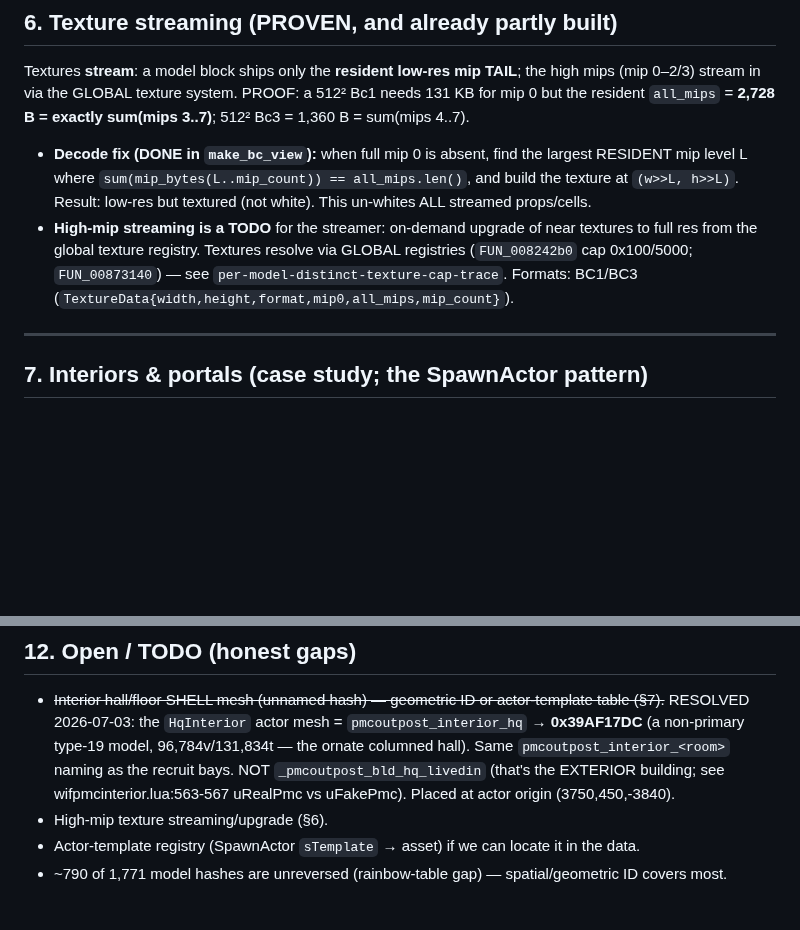
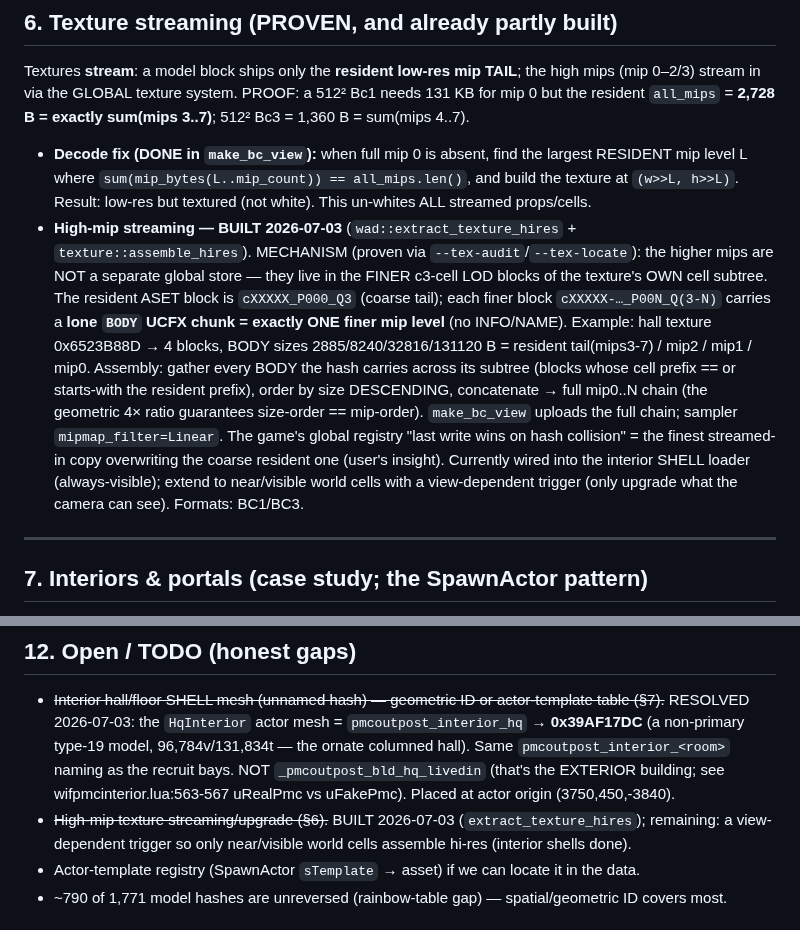
Before and after one commit to Mercenaries-Fan-Build/notes-on-the-released-game, a Markdown page: docs/modernization/world_streaming_spec.md, 2 parts joined by grey strips. Rendered like a GitHub page; blank space fills up the shorter version.

Commit message:
docs: mark high-mip texture streaming BUILT (§6/§12), record the c3-subtree mip mechanism
Co-Authored-By: Claude Opus 4.8 <noreply@anthropic.com>

```diff
--- a/docs/modernization/world_streaming_spec.md
+++ b/docs/modernization/world_streaming_spec.md
@@ -154,10 +154,19 @@ resident `all_mips` = **2,728 B = exactly sum(mips 3..7)**; 512² Bc3 = 1,360 B
 - **Decode fix (DONE in `make_bc_view`):** when full mip 0 is absent, find the largest RESIDENT mip
   level L where `sum(mip_bytes(L..mip_count)) == all_mips.len()`, and build the texture at
   `(w>>L, h>>L)`. Result: low-res but textured (not white). This un-whites ALL streamed props/cells.
-- **High-mip streaming is a TODO** for the streamer: on-demand upgrade of near textures to full res
-  from the global texture registry. Textures resolve via GLOBAL registries (`FUN_008242b0` cap
-  0x100/5000; `FUN_00873140`) — see `per-model-distinct-texture-cap-trace`. Formats: BC1/BC3
-  (`TextureData{width,height,format,mip0,all_mips,mip_count}`).
+- **High-mip streaming — BUILT 2026-07-03** (`wad::extract_texture_hires` + `texture::assemble_hires`).
+  MECHANISM (proven via `--tex-audit`/`--tex-locate`): the higher mips are NOT a separate global
+  store — they live in the FINER c3-cell LOD blocks of the texture's OWN cell subtree. The resident
+  ASET block is `cXXXXX_P000_Q3` (coarse tail); each finer block `cXXXXX-…_P00N_Q(3-N)` carries a
+  **lone `BODY` UCFX chunk = exactly ONE finer mip level** (no INFO/NAME). Example: hall texture
+  0x6523B88D → 4 blocks, BODY sizes 2885/8240/32816/131120 B = resident tail(mips3-7) / mip2 / mip1 /
+  mip0. Assembly: gather every BODY the hash carries across its subtree (blocks whose cell prefix ==
+  or starts-with the resident prefix), order by size DESCENDING, concatenate → full mip0..N chain (the
+  geometric 4× ratio guarantees size-order == mip-order). `make_bc_view` uploads the full chain;
+  sampler `mipmap_filter=Linear`. The game's global registry "last write wins on hash collision" =
+  the finest streamed-in copy overwriting the coarse resident one (user's insight). Currently wired
+  into the interior SHELL loader (always-visible); extend to near/visible world cells with a
+  view-dependent trigger (only upgrade what the camera can see). Formats: BC1/BC3.
 
 ---
 
@@ -319,7 +328,8 @@ placement rotation; the vz_state ABSOLUTE vs layers_static RELATIVE COMP-offset
   non-primary type-19 model, 96,784v/131,834t — the ornate columned hall). Same `pmcoutpost_interior_<room>`
   naming as the recruit bays. NOT `_pmcoutpost_bld_hq_livedin` (that's the EXTERIOR building; see
   wifpmcinterior.lua:563-567 uRealPmc vs uFakePmc). Placed at actor origin (3750,450,-3840).
-- High-mip texture streaming/upgrade (§6).
+- ~~High-mip texture streaming/upgrade (§6).~~ BUILT 2026-07-03 (`extract_texture_hires`); remaining:
+  a view-dependent trigger so only near/visible world cells assemble hi-res (interior shells done).
 - Actor-template registry (SpawnActor `sTemplate` → asset) if we can locate it in the data.
 - ~790 of 1,771 model hashes are unreversed (rainbow-table gap) — spatial/geometric ID covers most.
 
```
